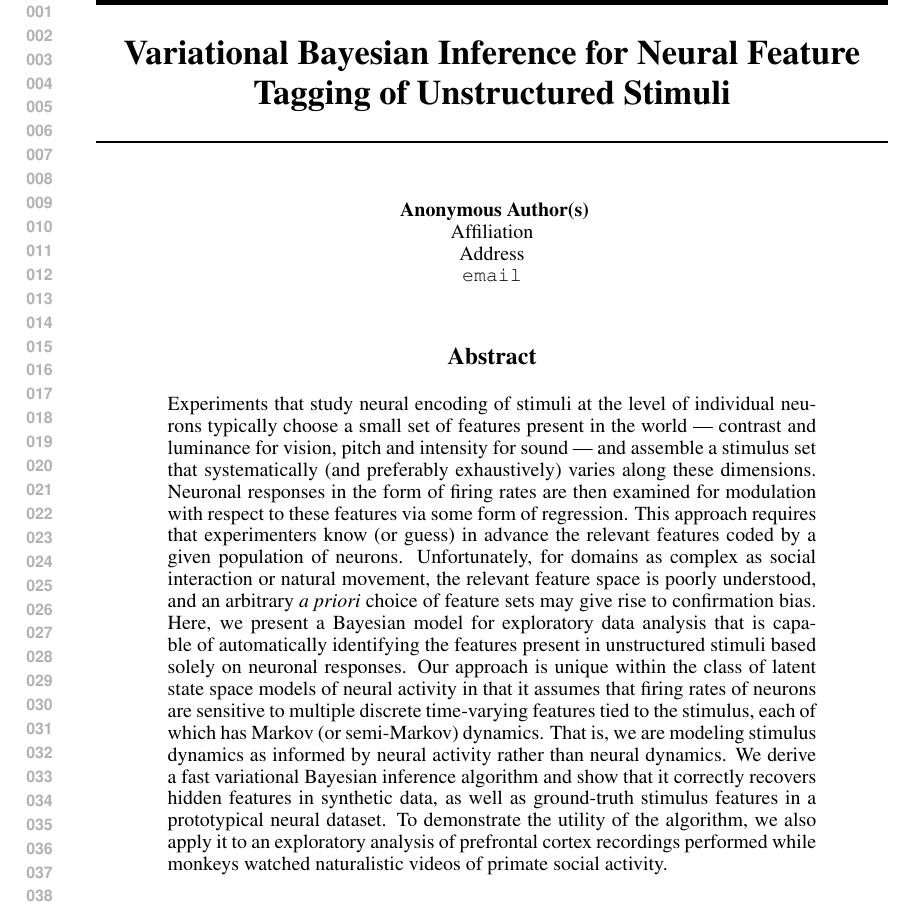
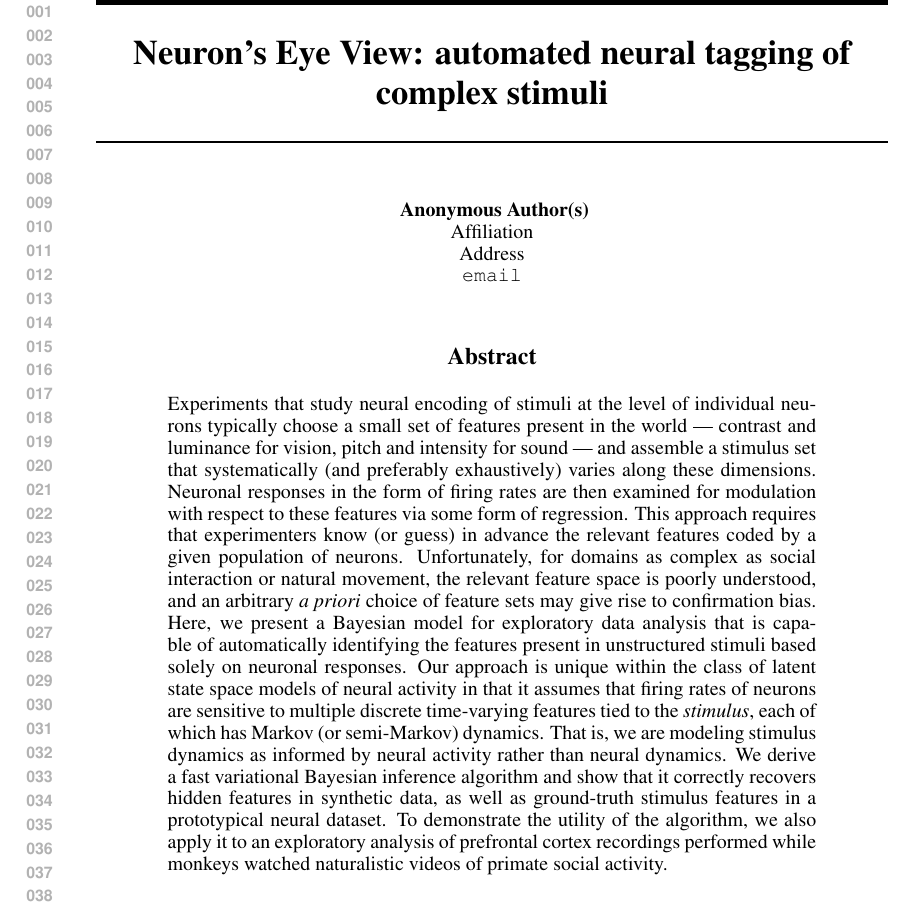
Before and after one commit to pearsonlab/spiketopics, a LaTeX paper (docs/nips2015/pearson_beck.tex): part of page 1 of 10, cut so that both start at the same text. Compiled offline with pdfLaTeX.

Commit message:
new title

```diff
--- a/docs/nips2015/pearson_beck.tex
+++ b/docs/nips2015/pearson_beck.tex
@@ -9,8 +9,7 @@
 %\documentstyle[nips14submit_09,times,art10]{article} % For LaTeX 2.09
 
 
-\title{Variational Bayesian Inference for Neural Feature Tagging of Unstructured Stimuli}
-
+\title{Neuron's Eye View: automated neural tagging of complex stimuli}
 
 \author{
 John M.~Pearson\\
@@ -37,7 +36,7 @@ Durham, NC 27708 \\
 
 \begin{abstract}
 Experiments that study neural encoding of stimuli at the level of individual neurons typically choose a small set of features present in the world --- contrast and luminance for vision, pitch and intensity for sound --- and assemble a stimulus set that systematically (and preferably exhaustively) varies along these dimensions. Neuronal responses in the form of firing rates are then examined for modulation with respect to these features via some form of regression. This approach requires that experimenters know (or guess) in advance the relevant features coded by a given population of neurons. Unfortunately, for domains as complex as social interaction or natural movement, the relevant feature space is poorly understood, and an arbitrary \emph{a priori} choice of feature sets may give rise to confirmation bias. Here, we present a Bayesian model for exploratory data analysis that is capable of automatically identifying the features present in unstructured stimuli based solely on neuronal responses. Our approach is unique within the class of latent state space models of neural activity in
-that it assumes that firing rates of neurons are sensitive to multiple discrete time-varying features tied to the stimulus, each of which has Markov (or semi-Markov) dynamics. That is, we are modeling stimulus dynamics as informed by neural activity rather than neural dynamics.  We derive a fast variational Bayesian inference algorithm and show that it correctly recovers hidden features in synthetic data, as well as ground-truth stimulus features in a prototypical neural dataset. To demonstrate the utility of the algorithm, we also apply it to an exploratory analysis of prefrontal cortex recordings performed while monkeys watched naturalistic videos of primate social activity.
+that it assumes that firing rates of neurons are sensitive to multiple discrete time-varying features tied to the \emph{stimulus}, each of which has Markov (or semi-Markov) dynamics. That is, we are modeling stimulus dynamics as informed by neural activity rather than neural dynamics.  We derive a fast variational Bayesian inference algorithm and show that it correctly recovers hidden features in synthetic data, as well as ground-truth stimulus features in a prototypical neural dataset. To demonstrate the utility of the algorithm, we also apply it to an exploratory analysis of prefrontal cortex recordings performed while monkeys watched naturalistic videos of primate social activity.
 \end{abstract}
 
 \section{Introduction}
```
